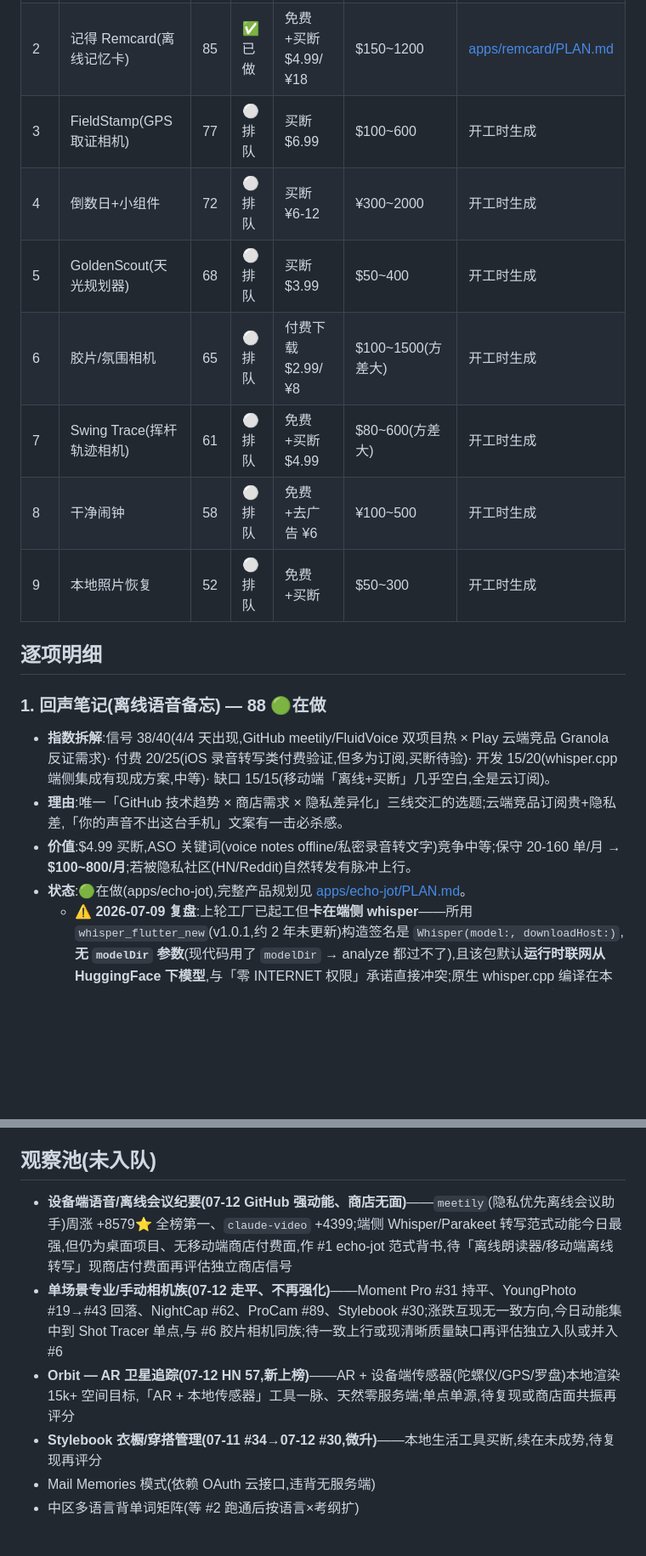
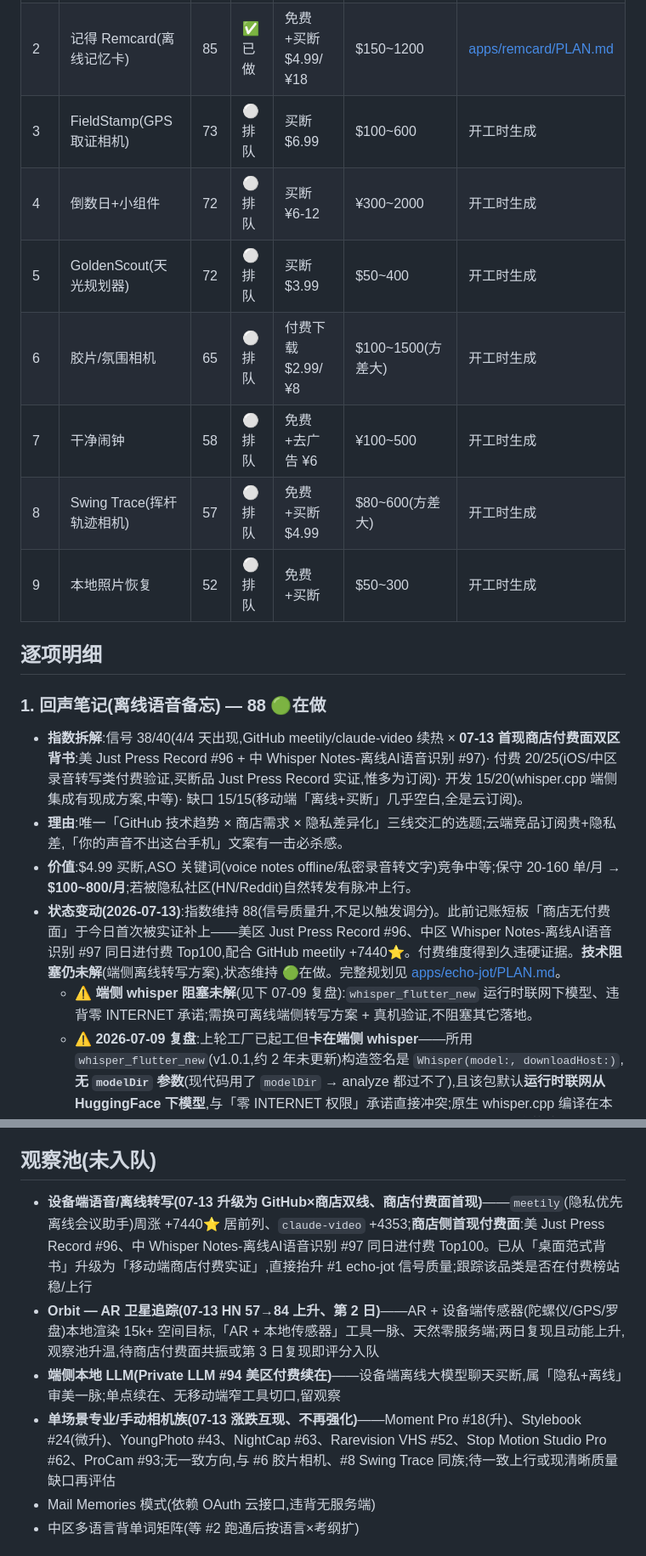
Before and after one commit to noobclaw/laura, a Markdown page: BACKLOG.md, 2 parts joined by grey strips. Shown at 85% size. Rendered like a GitHub page; blank space fills up the shorter version.

```diff
--- a/BACKLOG.md
+++ b/BACKLOG.md
@@ -11,21 +11,22 @@
 |---|---|---|---|---|---|---|
 | 1 | 回声笔记(离线语音备忘) | 88 | 🟢在做 | 买断 $4.99/¥28 | $100~800 | [apps/echo-jot/PLAN.md](apps/echo-jot/PLAN.md) |
 | 2 | 记得 Remcard(离线记忆卡) | 85 | ✅已做 | 免费+买断 $4.99/¥18 | $150~1200 | [apps/remcard/PLAN.md](apps/remcard/PLAN.md) |
-| 3 | FieldStamp(GPS取证相机) | 77 | ⚪排队 | 买断 $6.99 | $100~600 | 开工时生成 |
+| 3 | FieldStamp(GPS取证相机) | 73 | ⚪排队 | 买断 $6.99 | $100~600 | 开工时生成 |
 | 4 | 倒数日+小组件 | 72 | ⚪排队 | 买断 ¥6-12 | ¥300~2000 | 开工时生成 |
-| 5 | GoldenScout(天光规划器) | 68 | ⚪排队 | 买断 $3.99 | $50~400 | 开工时生成 |
+| 5 | GoldenScout(天光规划器) | 72 | ⚪排队 | 买断 $3.99 | $50~400 | 开工时生成 |
 | 6 | 胶片/氛围相机 | 65 | ⚪排队 | 付费下载 $2.99/¥8 | $100~1500(方差大) | 开工时生成 |
-| 7 | Swing Trace(挥杆轨迹相机) | 61 | ⚪排队 | 免费+买断 $4.99 | $80~600(方差大) | 开工时生成 |
-| 8 | 干净闹钟 | 58 | ⚪排队 | 免费+去广告 ¥6 | ¥100~500 | 开工时生成 |
+| 7 | 干净闹钟 | 58 | ⚪排队 | 免费+去广告 ¥6 | ¥100~500 | 开工时生成 |
+| 8 | Swing Trace(挥杆轨迹相机) | 57 | ⚪排队 | 免费+买断 $4.99 | $80~600(方差大) | 开工时生成 |
 | 9 | 本地照片恢复 | 52 | ⚪排队 | 免费+买断 | $50~300 | 开工时生成 |
 
 ## 逐项明细
 
 ### 1. 回声笔记(离线语音备忘) — 88 🟢在做
-- **指数拆解**:信号 38/40(4/4 天出现,GitHub meetily/FluidVoice 双项目热 × Play 云端竞品 Granola 反证需求)· 付费 20/25(iOS 录音转写类付费验证,但多为订阅,买断待验)· 开发 15/20(whisper.cpp 端侧集成有现成方案,中等)· 缺口 15/15(移动端「离线+买断」几乎空白,全是云订阅)。
+- **指数拆解**:信号 38/40(4/4 天出现,GitHub meetily/claude-video 续热 × **07-13 首现商店付费面双区背书**:美 Just Press Record #96 + 中 Whisper Notes-离线AI语音识别 #97)· 付费 20/25(iOS/中区录音转写类付费验证,买断品 Just Press Record 实证,惟多为订阅)· 开发 15/20(whisper.cpp 端侧集成有现成方案,中等)· 缺口 15/15(移动端「离线+买断」几乎空白,全是云订阅)。
 - **理由**:唯一「GitHub 技术趋势 × 商店需求 × 隐私差异化」三线交汇的选题;云端竞品订阅贵+隐私差,「你的声音不出这台手机」文案有一击必杀感。
 - **价值**:$4.99 买断,ASO 关键词(voice notes offline/私密录音转文字)竞争中等;保守 20-160 单/月 → **$100~800/月**;若被隐私社区(HN/Reddit)自然转发有脉冲上行。
-- **状态**:🟢在做(apps/echo-jot),完整产品规划见 [apps/echo-jot/PLAN.md](apps/echo-jot/PLAN.md)。
+- **状态变动(2026-07-13)**:指数维持 88(信号质量升,不足以触发调分)。此前记账短板「商店无付费面」于今日首次被实证补上——美区 Just Press Record #96、中区 Whisper Notes-离线AI语音识别 #97 同日进付费 Top100,配合 GitHub meetily +7440⭐。付费维度得到久违硬证据。**技术阻塞仍未解**(端侧离线转写方案),状态维持 🟢在做。完整规划见 [apps/echo-jot/PLAN.md](apps/echo-jot/PLAN.md)。
+  - ⚠️ **端侧 whisper 阻塞未解**(见下 07-09 复盘):`whisper_flutter_new` 运行时联网下模型、违背零 INTERNET 承诺;需换可离线端侧转写方案 + 真机验证,不阻塞其它落地。
   - ⚠️ **2026-07-09 复盘**:上轮工厂已起工但**卡在端侧 whisper**——所用 `whisper_flutter_new`(v1.0.1,约 2 年未更新)构造签名是 `Whisper(model:, downloadHost:)`,**无 `modelDir` 参数**(现代码用了 `modelDir` → analyze 都过不了),且该包默认**运行时联网从 HuggingFace 下模型**,与「零 INTERNET 权限」承诺直接冲突;原生 whisper.cpp 编译在本机 8GB 无法验证。本轮 3 天工厂据「工厂取指数最高的 ⚪排队 项」规则**改落地 #2 Remcard**(纯本地、可本机全验、CI 风险低)。echo-jot 保持 🟢在做,待后续会话解决:换可离线的端侧转写方案 + 需真机验证,不阻塞其它落地。
 
 ### 2. 记得 Remcard(离线间隔重复记忆卡) — 85 ✅已做
@@ -73,10 +75,10 @@
 - **价值**:**$50~300/月**。
 
 ## 观察池(未入队)
-- **设备端语音/离线会议纪要(07-12 GitHub 强动能、商店无面)**——`meetily`(隐私优先离线会议助手)周涨 +8579⭐ 全榜第一、`claude-video` +4399;端侧 Whisper/Parakeet 转写范式动能今日最强,但仍为桌面项目、无移动端商店付费面,作 #1 echo-jot 范式背书,待「离线朗读器/移动端离线转写」现商店付费面再评估独立商店信号
-- **单场景专业/手动相机族(07-12 走平、不再强化)**——Moment Pro #31 持平、YoungPhoto #19→#43 回落、NightCap #62、ProCam #89、Stylebook #30;涨跌互现无一致方向,今日动能集中到 Shot Tracer 单点,与 #6 胶片相机同族;待一致上行或现清晰质量缺口再评估独立入队或并入 #6
-- **Orbit — AR 卫星追踪(07-12 HN 57,新上榜)**——AR + 设备端传感器(陀螺仪/GPS/罗盘)本地渲染 15k+ 空间目标,「AR + 本地传感器」工具一脉、天然零服务端;单点单源,待复现或商店面共振再评分
-- **Stylebook 衣橱/穿搭管理(07-11 #34→07-12 #30,微升)**——本地生活工具买断,续在未成势,待复现再评分
+- **设备端语音/离线转写(07-13 升级为 GitHub×商店双线、商店付费面首现)**——`meetily`(隐私优先离线会议助手)周涨 +7440⭐ 居前列、`claude-video` +4353;**商店侧首现付费面**:美 Just Press Record #96、中 Whisper Notes-离线AI语音识别 #97 同日进付费 Top100。已从「桌面范式背书」升级为「移动端商店付费实证」,直接抬升 #1 echo-jot 信号质量;跟踪该品类是否在付费榜站稳/上行
+- **Orbit — AR 卫星追踪(07-13 HN 57→84 上升、第 2 日)**——AR + 设备端传感器(陀螺仪/GPS/罗盘)本地渲染 15k+ 空间目标,「AR + 本地传感器」工具一脉、天然零服务端;两日复现且动能上升,观察池升温,待商店付费面共振或第 3 日复现即评分入队
+- **端侧本地 LLM(Private LLM #94 美区付费续在)**——设备端离线大模型聊天买断,属「隐私+离线」审美一脉;单点续在、无移动端窄工具切口,留观察
+- **单场景专业/手动相机族(07-13 涨跌互现、不再强化)**——Moment Pro #18(升)、Stylebook #24(微升)、YoungPhoto #43、NightCap #63、Rarevision VHS #52、Stop Motion Studio Pro #62、ProCam #93;无一致方向,与 #6 胶片相机、#8 Swing Trace 同族;待一致上行或现清晰质量缺口再评估
 - Mail Memories 模式(依赖 OAuth 云接口,违背无服务端)
 - 中区多语言背单词矩阵(等 #2 跑通后按语言×考纲扩)
 
```
Also changed, not shown: other parts of BACKLOG.md (+18 -17 lines), reports/2026-07-13.md (added, +97 -0 lines).
